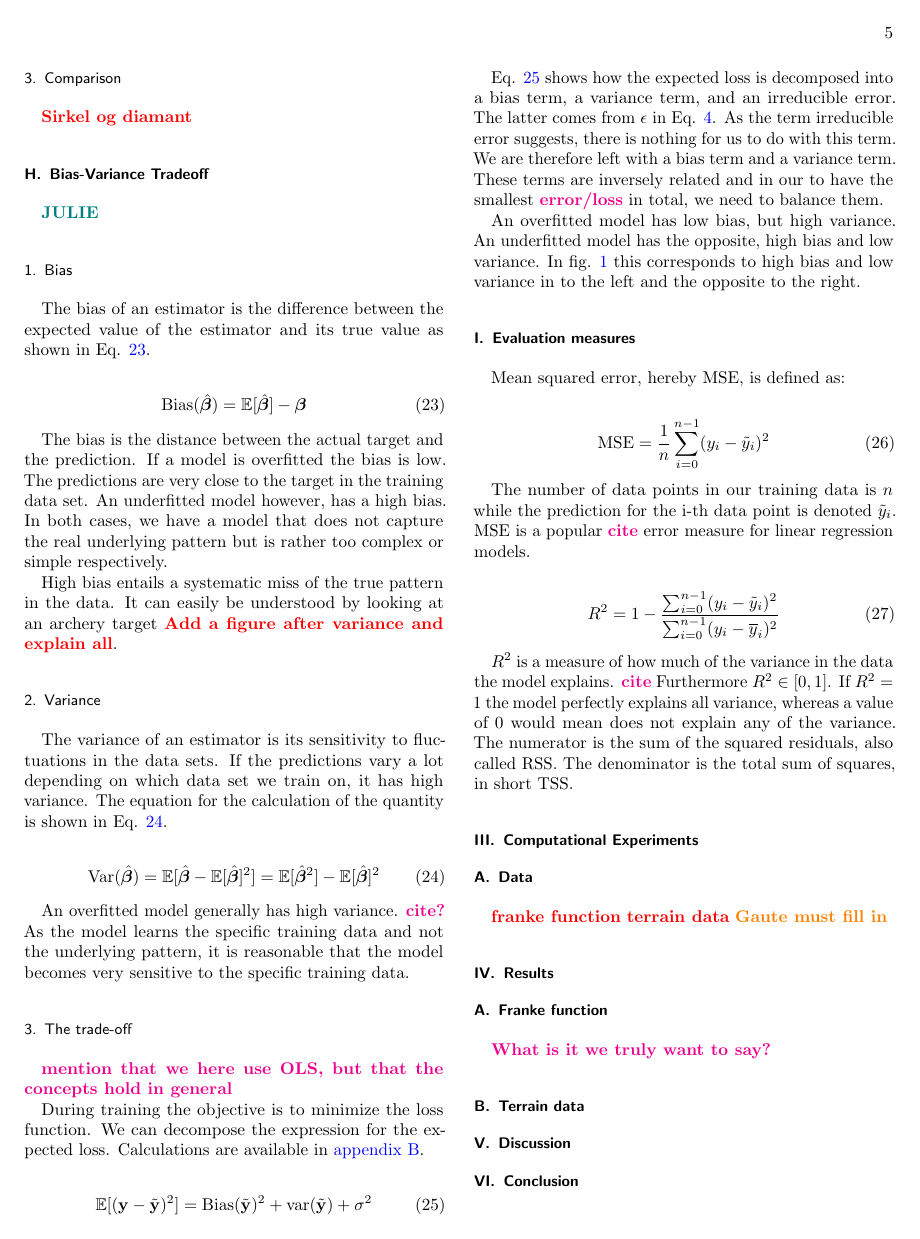
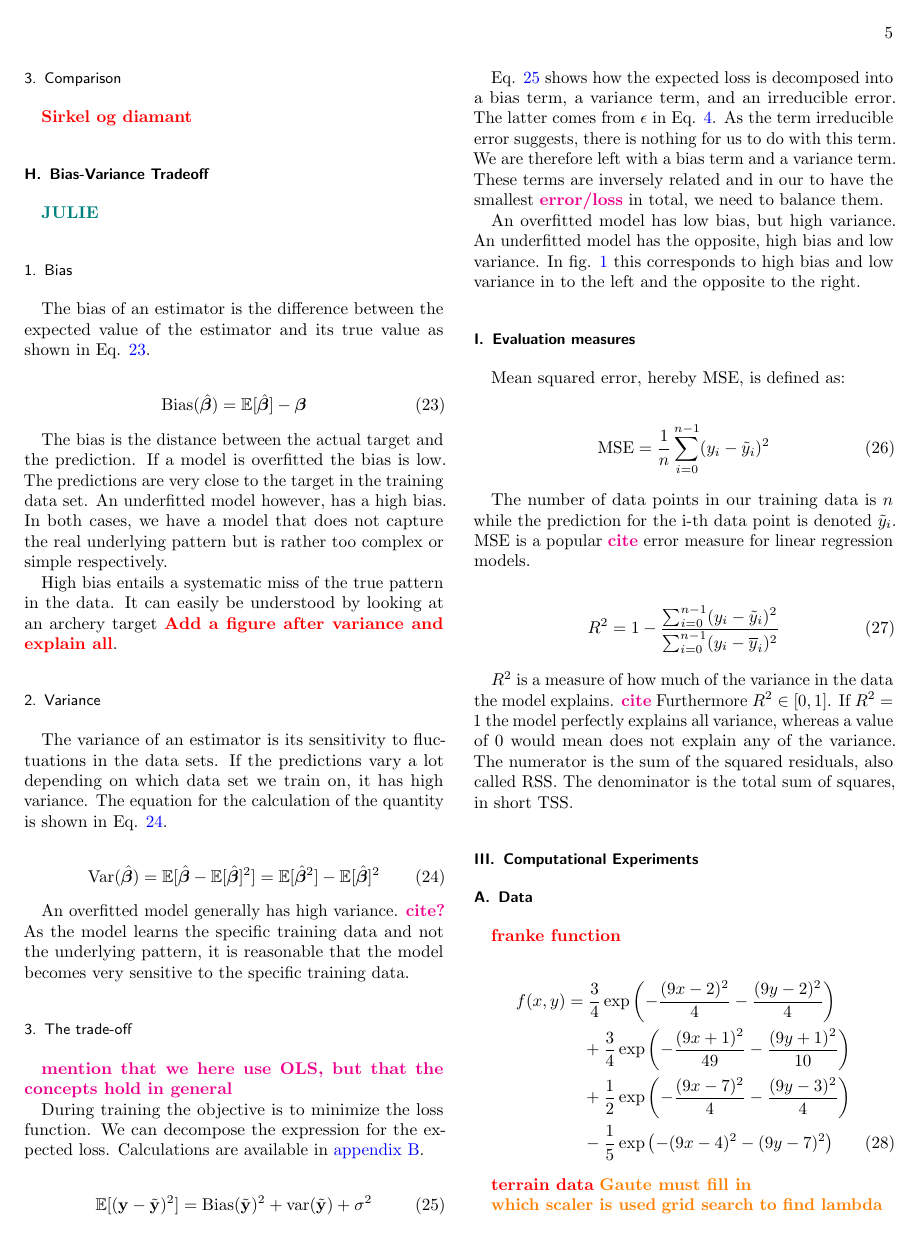
Before and after one commit to GauteJ1/FYS-STK-projects, a LaTeX paper (project_1/main.tex, which reads project_1/text/3_methods.tex, project_1/text/4_results.tex): page 5 of 7. Compiled offline with pdfLaTeX.

Commit message:
Updates from Overleaf

```diff
--- a/project_1/text/3_methods.tex
+++ b/project_1/text/3_methods.tex
@@ -1,3 +1,10 @@
 \subsection{Data}
 
 \plothere{franke function}
+
+\begin{align}
+    f(x, y) &= \frac{3}{4} \exp\left( -\frac{(9x - 2)^2}{4} - \frac{(9y - 2)^2}{4} \right) \nonumber \\
+    &\quad + \frac{3}{4} \exp\left( -\frac{(9x + 1)^2}{49} - \frac{(9y + 1)^2}{10} \right) \nonumber \\
+    &\quad + \frac{1}{2} \exp\left( -\frac{(9x - 7)^2}{4} - \frac{(9y - 3)^2}{4} \right) \nonumber \\
+    &\quad - \frac{1}{5} \exp\left( -(9x - 4)^2 - (9y - 7)^2 \right)
+\end{align}
@@ -4,2 +24,10 @@
+\label{franke_noise}
+\end{figure}
+
+
 \plothere{terrain data}
 \gaute{Gaute must fill in}
+
+\gaute{which scaler is used}
+\gaute{grid search to find lambda}
+\gaute{}
--- a/project_1/text/4_results.tex
+++ b/project_1/text/4_results.tex
@@ -1,4 +1,10 @@
-\subsection{Franke function}
+\plothere{MSE for OLS (baseline plot to show overfitting)}
+
+
+
+\plothere{betas for ridge and lasso}
+
+\plothere{bias-variance trade-off}
 
 \begin{figure}[h!]
 \centering
@@ -6,6 +12,8 @@
 \caption{\mia{missing caption}}
 \end{figure}
 
-\mia{What is it we truly want to say?}
+\plothere{OLS, Ridge and Lasso for terrain data}
 
-\subsection{Terrain data}
+\plothere{OLS, Ridge and Lasso for terrain data with CV}
+
+\plothere{OLS, Ridge and Lasso for terrain data with bootstrap}
```
Also changed, not shown: project_1/text/1_introduction.tex (+3 -2 lines), project_1/text/2_theory.tex (+1 -1 lines), project_1/text/3_methods.tex (13 more changed lines).
